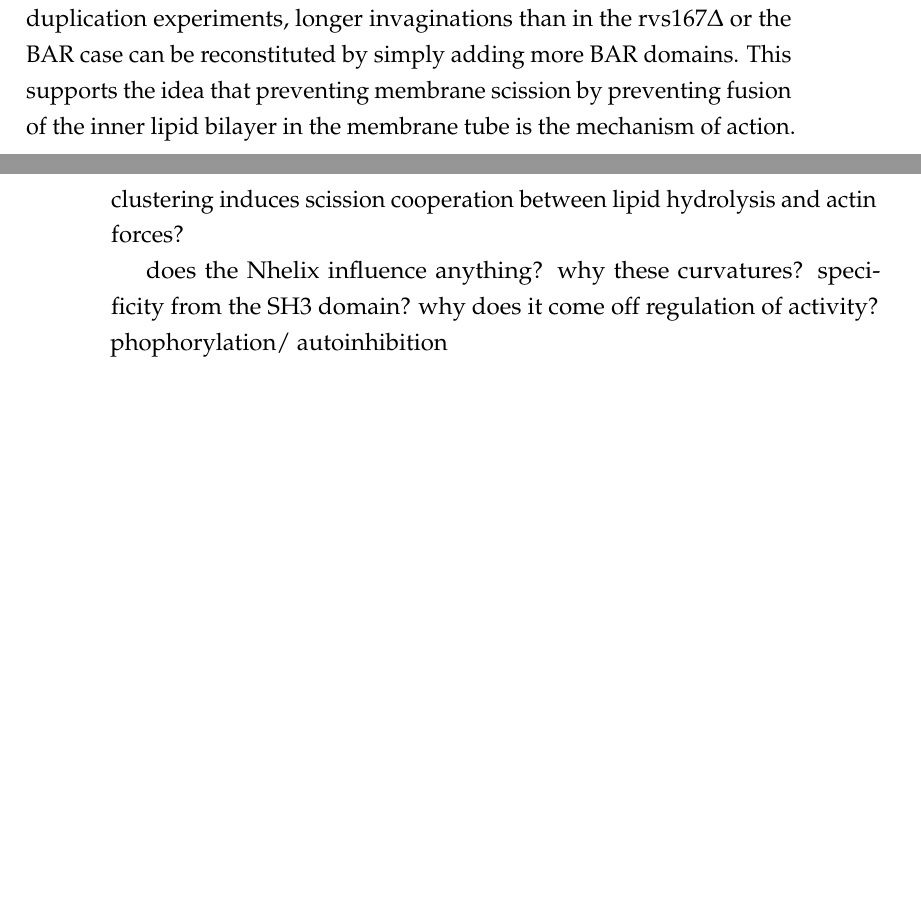
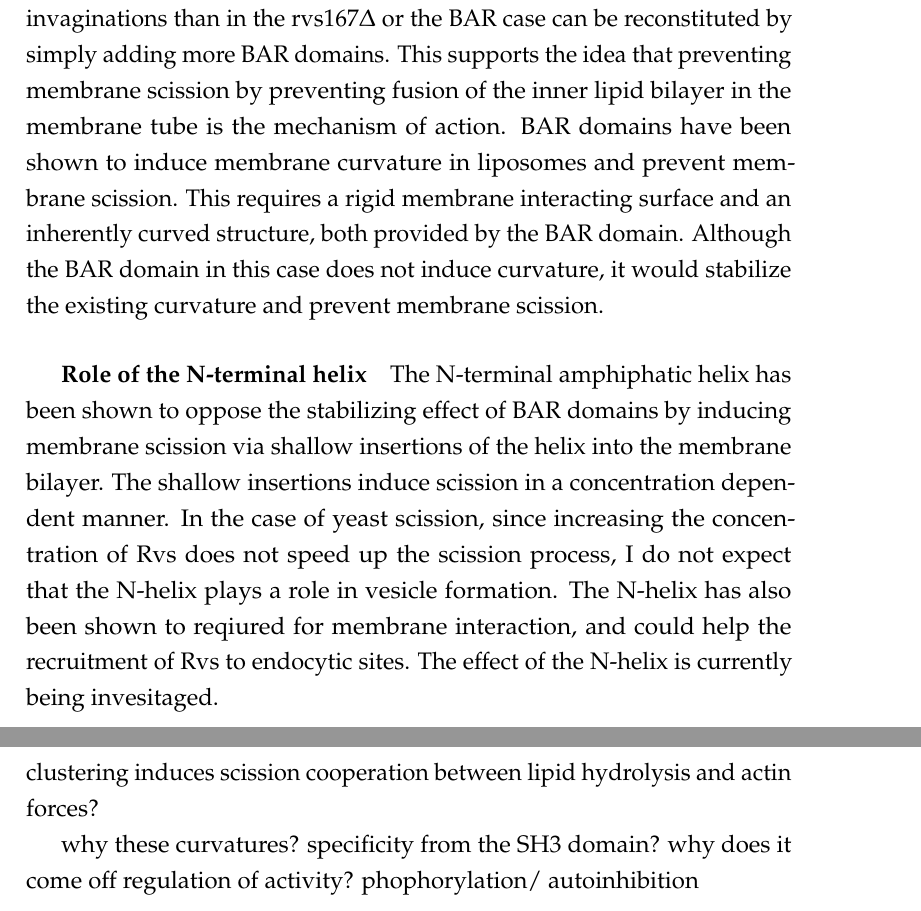
Before and after one commit to deepikaamenon/thesis_2021, a LaTeX thesis (main.tex, which reads Chapters/Discussion.tex): two parts of pages 74 and 75 of 89 before the commit and two parts of pages 74 and 76 of 89 after it, joined at a grey line, cut so that both start at the same text, the shorter picture padded with empty space. Compiled offline with pdfLaTeX.

Commit message:
txs auto checkin

```diff
--- a/Chapters/Discussion.tex
+++ b/Chapters/Discussion.tex
@@ -93,6 +93,9 @@ In Rvs duplicated strains, adding upto 1.6x the WT amount of Rvs to membrane tub
 
 \subsection{Rvs scaffolds membrane pore}
 The decreased coat movement in the rvs167Δ coat movement suggests that Rvs is required to prevent membrane scission. Rvs arrival then allows the membrane to continue to invaginate to WT lengths. Preventing membrane scission could be effected by either a BAR-interaction that would support the membrane tube and prevent collapse of the inner lipid membranes, or an SH3 dependent mechanism that would perhaps modulate actin dynamics, and prevent forces from being transmitted efficiently to the membrane neck, to prevent scission. From the BAR duplication experiments, longer invaginations than in the rvs167Δ or the BAR case can be reconstituted by simply adding more BAR domains. This supports the idea that preventing membrane scission by preventing fusion of the inner lipid bilayer in the membrane tube is the mechanism of action.
+BAR domains have been shown to induce membrane curvature in liposomes and prevent membrane scission. This requires a rigid membrane interacting surface and an inherently curved structure, both provided by the BAR domain. Although the BAR domain in this case does not induce curvature, it would stabilize the existing curvature and prevent membrane scission.
+\subparagraph{Role of the N-terminal helix}
+The N-terminal amphiphatic helix has been shown to oppose the stabilizing effect of BAR domains by inducing membrane scission via shallow insertions of the helix into the membrane bilayer. The shallow insertions induce scission in a concentration dependent manner. In the case of yeast scission, since increasing the concentration of Rvs does not speed up the scission process, I do not expect that the N-helix plays a role in vesicle formation. The N-helix has also been shown to reqiured for membrane interaction, and could help the recruitment of Rvs to endocytic sites. The effect of the N-helix is currently being invesitaged.
 
 \subsection{A critical amount of Rvs is required to allow invaginations to grow}
 
@@ -117,7 +120,6 @@ clustering induces scission
 cooperation between lipid hydrolysis and actin forces?
 
 
-does the Nhelix influence anything?
 why these curvatures? specificity from the SH3 domain?
 why does it come off
 regulation of activity? phophorylation/ autoinhibition
```
